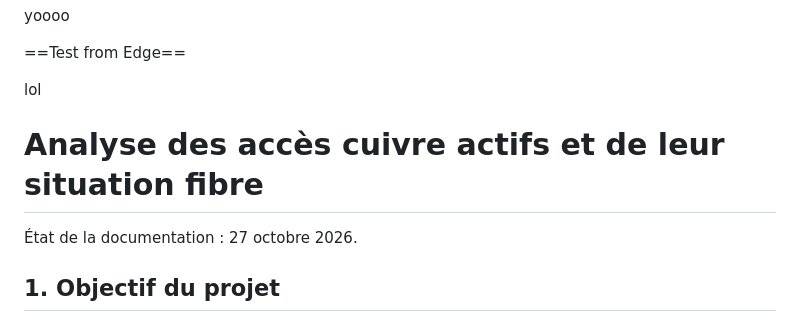
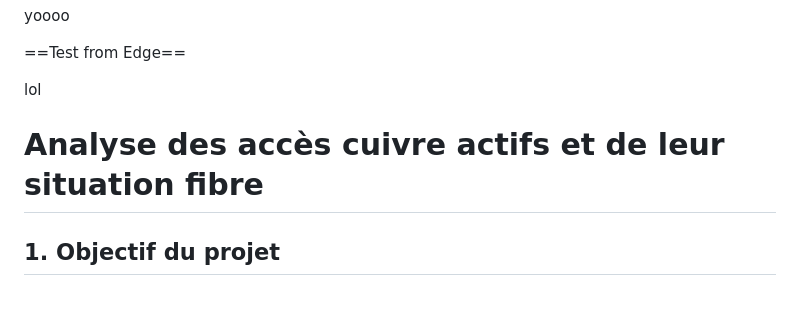
Before and after one commit to erw-1/hsn-docs, a Markdown page: content/portable.md, the part around one of its changes. GitHub-like rendering.

```diff
--- a/content/portable.md
+++ b/content/portable.md
@@ -23,12 +23,10 @@ lol
 id:"analyse_cuivre_fibre"
 title:"Analyse Cuivre - Fibre"
 parent:"home"
-updated:"2026-10-27"
+updated:"2026-10-27" "Erwan"
 -->
 
 # Analyse des accès cuivre actifs et de leur situation fibre
-
-État de la documentation : 27 octobre 2026.
 
 ## 1. Objectif du projet
 
```
Also changed, not shown: other parts of content/portable.md (+1 -1 lines), content/assets/image-2.png (added), 2 other files.
